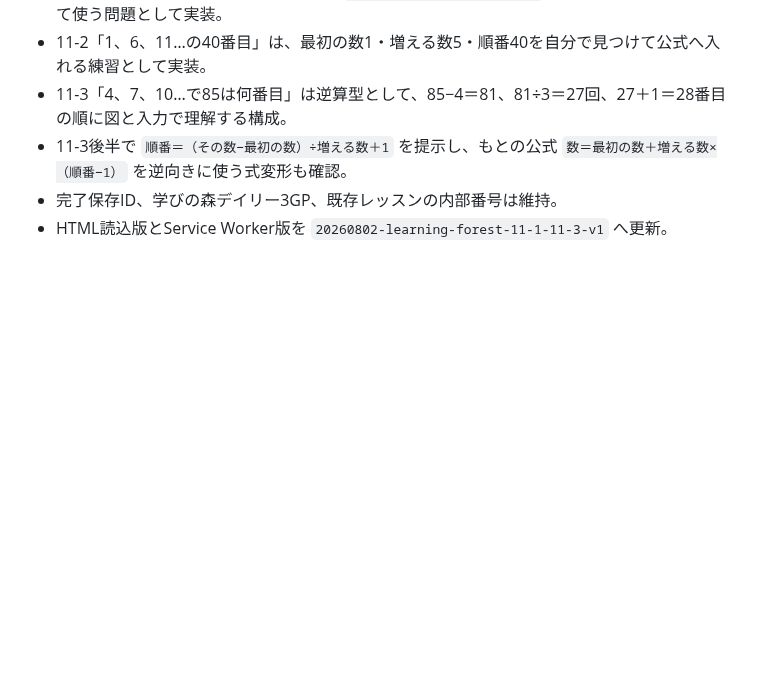
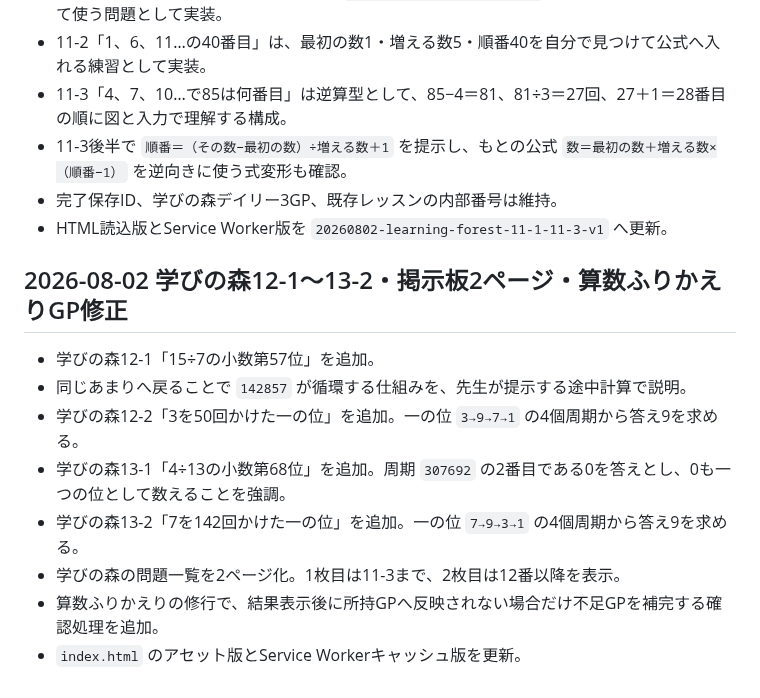
Before and after one commit to sumida-passion/summer-guild, a Markdown page: docs/development-log.md, the part around the change. GitHub-like rendering; blank space fills up the shorter version.

```diff
--- a/docs/development-log.md
+++ b/docs/development-log.md
@@ -594,3 +594,14 @@
 - 11-3後半で `順番＝（その数−最初の数）÷増える数＋1` を提示し、もとの公式 `数＝最初の数＋増える数×（順番−1）` を逆向きに使う式変形も確認。
 - 完了保存ID、学びの森デイリー3GP、既存レッスンの内部番号は維持。
 - HTML読込版とService Worker版を `20260802-learning-forest-11-1-11-3-v1` へ更新。
+
+## 2026-08-02 学びの森12-1〜13-2・掲示板2ページ・算数ふりかえりGP修正
+
+- 学びの森12-1「15÷7の小数第57位」を追加。
+- 同じあまりへ戻ることで `142857` が循環する仕組みを、先生が提示する途中計算で説明。
+- 学びの森12-2「3を50回かけた一の位」を追加。一の位 `3→9→7→1` の4個周期から答え9を求める。
+- 学びの森13-1「4÷13の小数第68位」を追加。周期 `307692` の2番目である0を答えとし、0も一つの位として数えることを強調。
+- 学びの森13-2「7を142回かけた一の位」を追加。一の位 `7→9→3→1` の4個周期から答え9を求める。
+- 学びの森の問題一覧を2ページ化。1枚目は11-3まで、2枚目は12番以降を表示。
+- 算数ふりかえりの修行で、結果表示後に所持GPへ反映されない場合だけ不足GPを補完する確認処理を追加。
+- `index.html` のアセット版とService Workerキャッシュ版を更新。
```
Also changed, not shown: docs/GPT_HANDOFF.md (+9 -0 lines).
